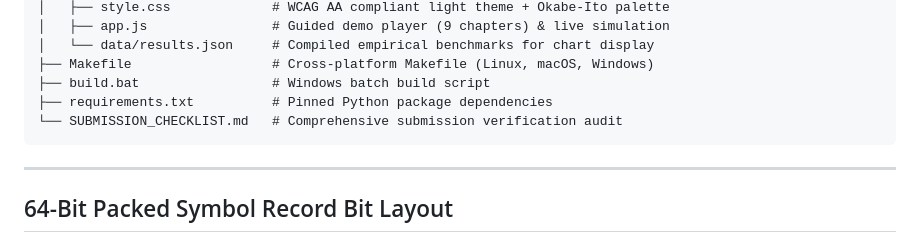
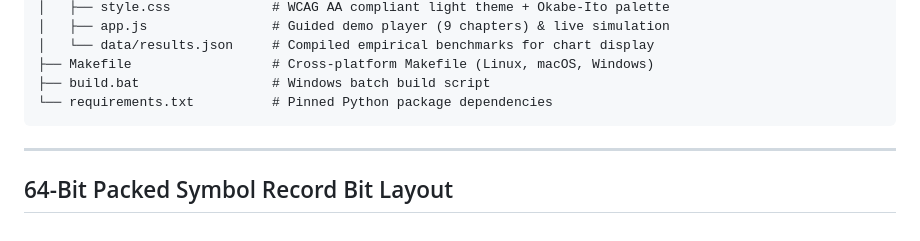
Before and after one commit to Akshith-V-2007/Scope-Lifetime-Aware-Two-Tier-Symbol-Table-for-Memory-Efficient-Compiler-Design, a Markdown page: README.md, the part around the change. GitHub-like rendering.

Commit message:
Remove SUBMISSION_CHECKLIST.md and update README tree

````diff
--- a/README.md
+++ b/README.md
@@ -112,8 +112,7 @@ CD Project/
 │   └── data/results.json     # Compiled empirical benchmarks for chart display
 ├── Makefile                  # Cross-platform Makefile (Linux, macOS, Windows)
 ├── build.bat                 # Windows batch build script
-├── requirements.txt          # Pinned Python package dependencies
-└── SUBMISSION_CHECKLIST.md   # Comprehensive submission verification audit
+└── requirements.txt          # Pinned Python package dependencies
 ```
 
 ---
````
Also changed, not shown: SUBMISSION_CHECKLIST.md (deleted, +0 -43 lines).
